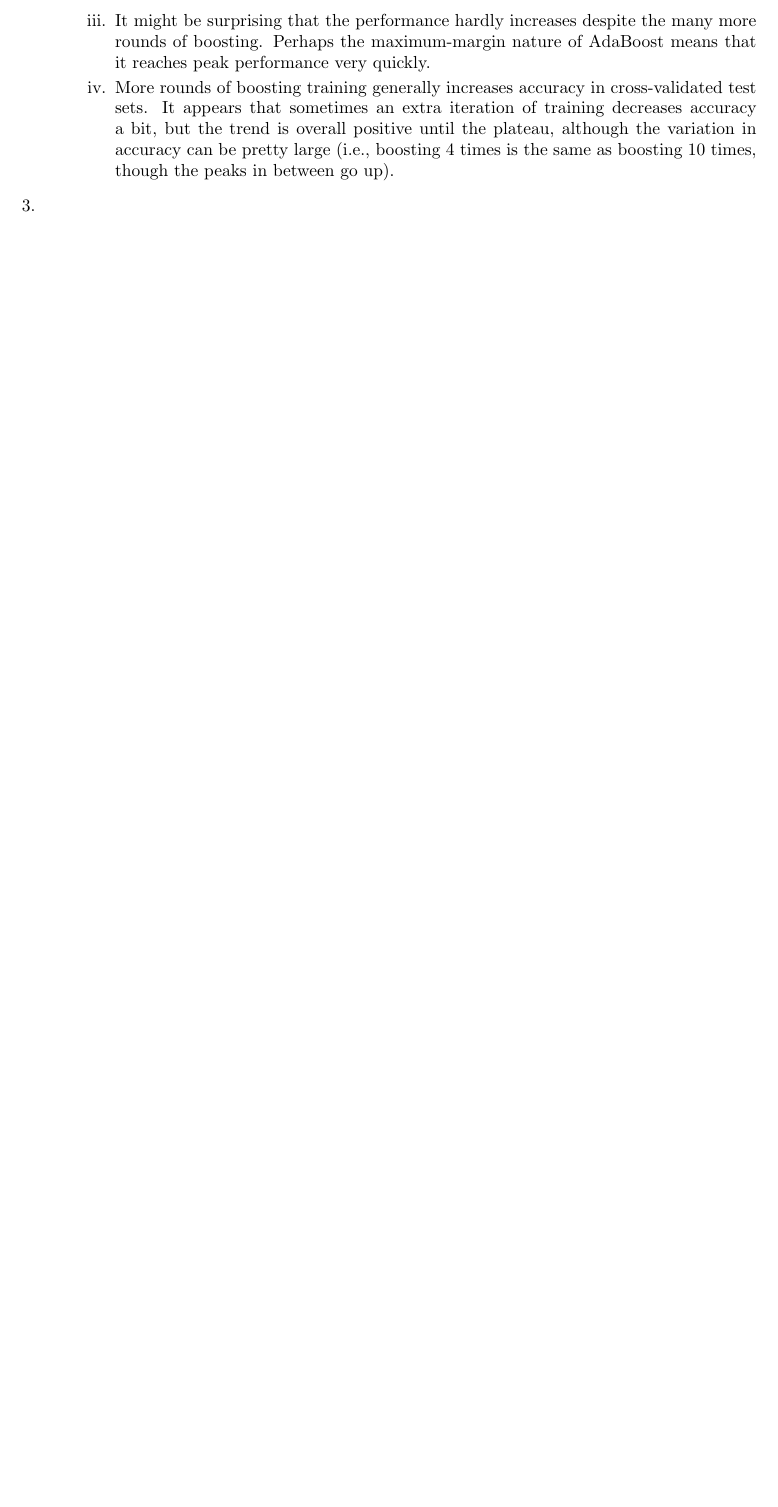
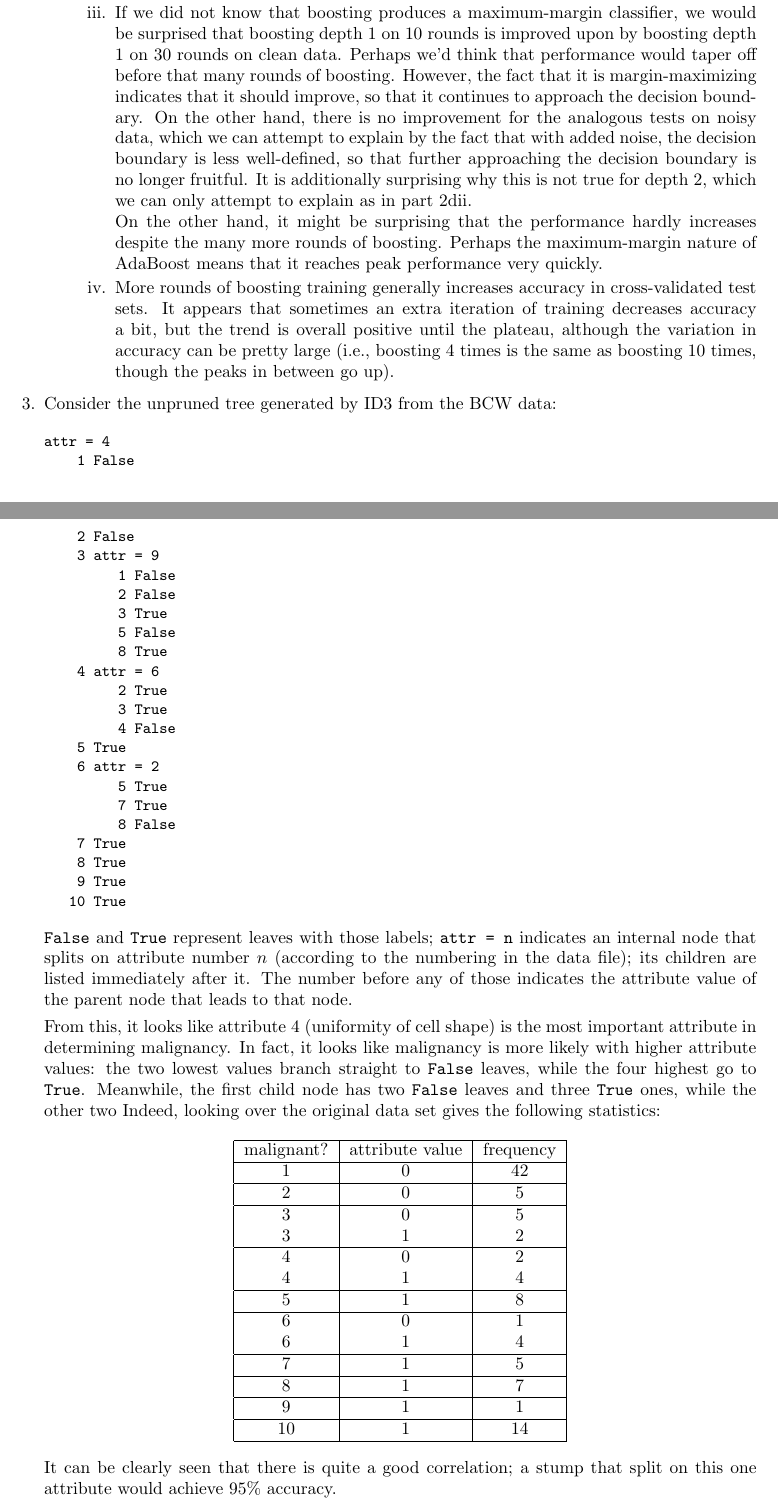
Before and after one commit to dzhu/cs181, a LaTeX problem sheet (hw1/cs181-1.tex): part of page 3 of 3 before the commit and two parts of pages 3 and 4 of 5 after it, the two joined at a grey line, cut at the place of the change, the shorter picture padded with empty space. Compiled offline with pdfLaTeX.

Commit message:
Mostly done with writeup; updated dttasks.py; added disp function to dtree.

```diff
--- a/hw1/cs181-1.tex
+++ b/hw1/cs181-1.tex
@@ -136,10 +136,24 @@
 
     \item Based on the figure above, we see that stumps do slightly
       better than depth-2 trees, which looks like overfitting.
-    \item It might be surprising that the performance hardly increases
-      despite the many more rounds of boosting. Perhaps the
-      maximum-margin nature of AdaBoost means that it reaches peak
-      performance very quickly.
+    \item If we did not know that boosting produces a maximum-margin
+      classifier, we would be surprised that boosting depth 1 on 10
+      rounds is improved upon by boosting depth 1 on 30 rounds on
+      clean data. Perhaps we'd think that performance would taper off
+      before that many rounds of boosting. However, the fact that it
+      is margin-maximizing indicates that it should improve, so that
+      it continues to approach the decision boundary. On the other
+      hand, there is no improvement for the analogous tests on noisy
+      data, which we can attempt to explain by the fact that with
+      added noise, the decision boundary is less well-defined, so that
+      further approaching the decision boundary is no longer fruitful.
+      It is additionally surprising why this is not true for depth 2,
+      which we can only attempt to explain as in part 2dii.
+
+      On the other hand, it might be surprising that the performance
+      hardly increases despite the many more rounds of
+      boosting. Perhaps the maximum-margin nature of AdaBoost means
+      that it reaches peak performance very quickly.
     \item More rounds of boosting training generally increases
       accuracy in cross-validated test sets. It appears that sometimes
       an extra iteration of training decreases accuracy a bit, but the
@@ -149,6 +163,73 @@
       between go up).
     \end{enumerate}
   \end{enumerate}
-\item
+\item Consider the unpruned tree generated by ID3 from the BCW data:
+  {\small
+\begin{verbatim}
+attr = 4
+    1 False
+    2 False
+    3 attr = 9
+         1 False
+         2 False
+         3 True
+         5 False
+         8 True
+    4 attr = 6
+         2 True
+         3 True
+         4 False
+    5 True
+    6 attr = 2
+         5 True
+         7 True
+         8 False
+    7 True
+    8 True
+    9 True
+   10 True
+\end{verbatim}
+}
+
+  {\tt False} and {\tt True} represent leaves with those labels; {\tt
+    attr = n} indicates an internal node that splits on attribute
+  number $n$ (according to the numbering in the data file); its
+  children are listed immediately after it. The number before any of
+  those indicates the attribute value of the parent node that leads to
+  that node.
+
+  From this, it looks like attribute 4 (uniformity of cell shape) is
+  the most important attribute in determining malignancy. In fact, it
+  looks like malignancy is more likely with higher attribute values:
+  the two lowest values branch straight to {\tt False} leaves, while
+  the four highest go to {\tt True}. Meanwhile, the first child node
+  has two {\tt False} leaves and three {\tt True} ones, while the
+  other two  Indeed, looking over the original
+  data set gives the following statistics:
+
+  \begin{center}
+    \begin{tabular}{|c|c|c|}\hline
+      malignant? & attribute value & frequency \\\hline
+      1 & 0 & 42 \\\hline
+      2 & 0 & 5 \\\hline
+      3 & 0 & 5 \\
+      3 & 1 & 2 \\\hline
+      4 & 0 & 2 \\
+      4 & 1 & 4 \\\hline
+      5 & 1 & 8 \\\hline
+      6 & 0 & 1 \\
+      6 & 1 & 4 \\\hline
+      7 & 1 & 5 \\\hline
+      8 & 1 & 7 \\\hline
+      9 & 1 & 1 \\\hline
+      10 & 1 & 14 \\\hline
+    \end{tabular}
+  \end{center}
+
+  It can be clearly seen that there is quite a good correlation; a
+  stump that split on this one attribute would achieve 95\% accuracy.
+
+  The three children nodes split on the attributes normal nucleoli,
+  single epithelial cell size, and clump thickness.
 \end{enumerate}
 \end{document}
```
Also changed, not shown: hw1/cs181-1.pdf, hw1/graph.png (added), 2 other files.
